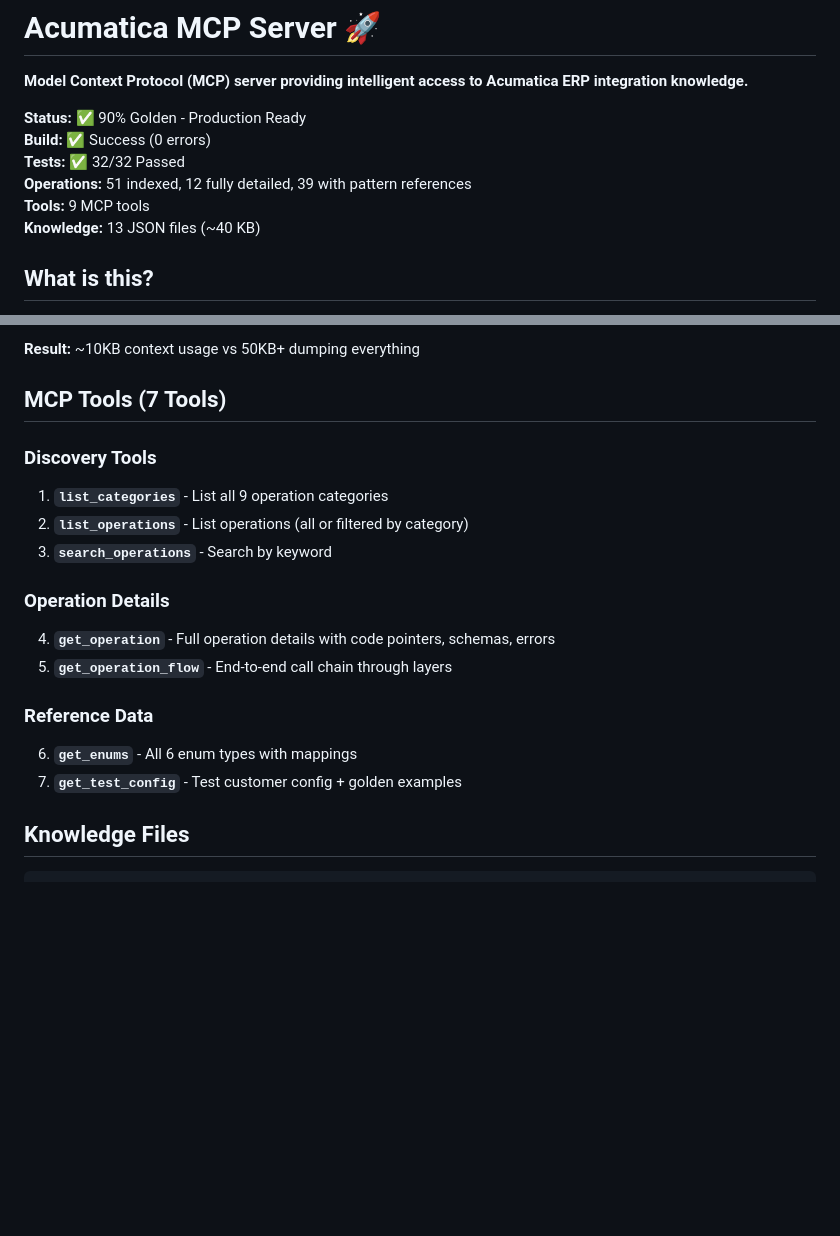
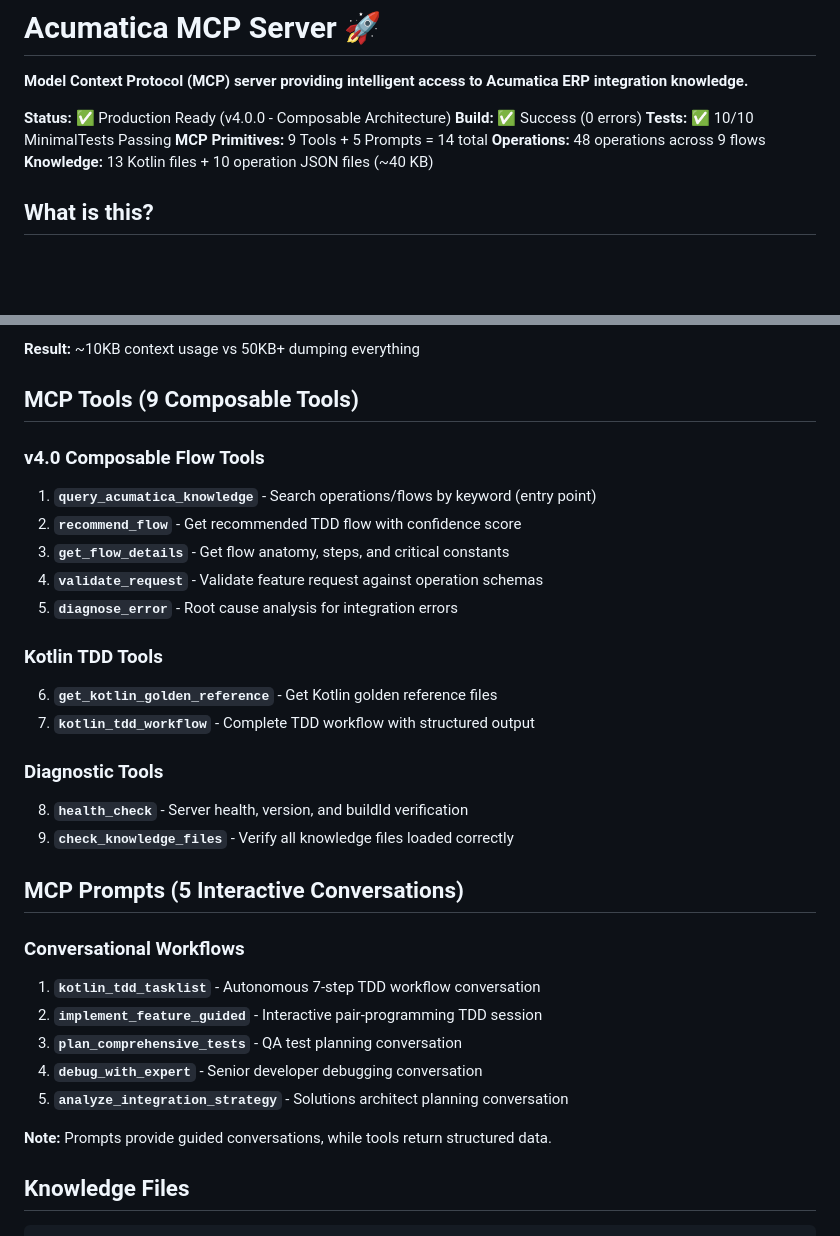
Before and after one commit to kostaAtStampli/StampliMCP, a Markdown page: StampliMCP.McpServer.Acumatica/README.md, 2 parts joined by grey strips. Drawn GitHub-style; blank space fills up the shorter version.

```diff
--- a/StampliMCP.McpServer.Acumatica/README.md
+++ b/StampliMCP.McpServer.Acumatica/README.md
@@ -2,12 +2,12 @@
 
 **Model Context Protocol (MCP) server providing intelligent access to Acumatica ERP integration knowledge.**
 
-**Status:** ✅ 90% Golden - Production Ready
+**Status:** ✅ Production Ready (v4.0.0 - Composable Architecture)
 **Build:** ✅ Success (0 errors)
-**Tests:** ✅ 32/32 Passed
-**Operations:** 51 indexed, 12 fully detailed, 39 with pattern references
-**Tools:** 9 MCP tools
-**Knowledge:** 13 JSON files (~40 KB)
+**Tests:** ✅ 10/10 MinimalTests Passing
+**MCP Primitives:** 9 Tools + 5 Prompts = 14 total
+**Operations:** 48 operations across 9 flows
+**Knowledge:** 13 Kotlin files + 10 operation JSON files (~40 KB)
 
 ## What is this?
 
@@ -33,20 +33,33 @@ Instead of dumping 5000-line JSON blobs:
 
 **Result:** ~10KB context usage vs 50KB+ dumping everything
 
-## MCP Tools (7 Tools)
+## MCP Tools (9 Composable Tools)
 
-### Discovery Tools
-1. **`list_categories`** - List all 9 operation categories
-2. **`list_operations`** - List operations (all or filtered by category)
-3. **`search_operations`** - Search by keyword
+### v4.0 Composable Flow Tools
+1. **`query_acumatica_knowledge`** - Search operations/flows by keyword (entry point)
+2. **`recommend_flow`** - Get recommended TDD flow with confidence score
+3. **`get_flow_details`** - Get flow anatomy, steps, and critical constants
+4. **`validate_request`** - Validate feature request against operation schemas
+5. **`diagnose_error`** - Root cause analysis for integration errors
 
-### Operation Details
-4. **`get_operation`** - Full operation details with code pointers, schemas, errors
-5. **`get_operation_flow`** - End-to-end call chain through layers
+### Kotlin TDD Tools
+6. **`get_kotlin_golden_reference`** - Get Kotlin golden reference files
+7. **`kotlin_tdd_workflow`** - Complete TDD workflow with structured output
 
-### Reference Data
-6. **`get_enums`** - All 6 enum types with mappings
-7. **`get_test_config`** - Test customer config + golden examples
+### Diagnostic Tools
+8. **`health_check`** - Server health, version, and buildId verification
+9. **`check_knowledge_files`** - Verify all knowledge files loaded correctly
+
+## MCP Prompts (5 Interactive Conversations)
+
+### Conversational Workflows
+1. **`kotlin_tdd_tasklist`** - Autonomous 7-step TDD workflow conversation
+2. **`implement_feature_guided`** - Interactive pair-programming TDD session
+3. **`plan_comprehensive_tests`** - QA test planning conversation
+4. **`debug_with_expert`** - Senior developer debugging conversation
+5. **`analyze_integration_strategy`** - Solutions architect planning conversation
+
+**Note:** Prompts provide guided conversations, while tools return structured data.
 
 ## Knowledge Files
 
```
Also changed, not shown: MCP_NUCLEAR_2025_DEPLOYMENT_GUIDE.md (+32 -17 lines), MCP_OPERATIONAL_GUIDE.md (+21 -0 lines).
